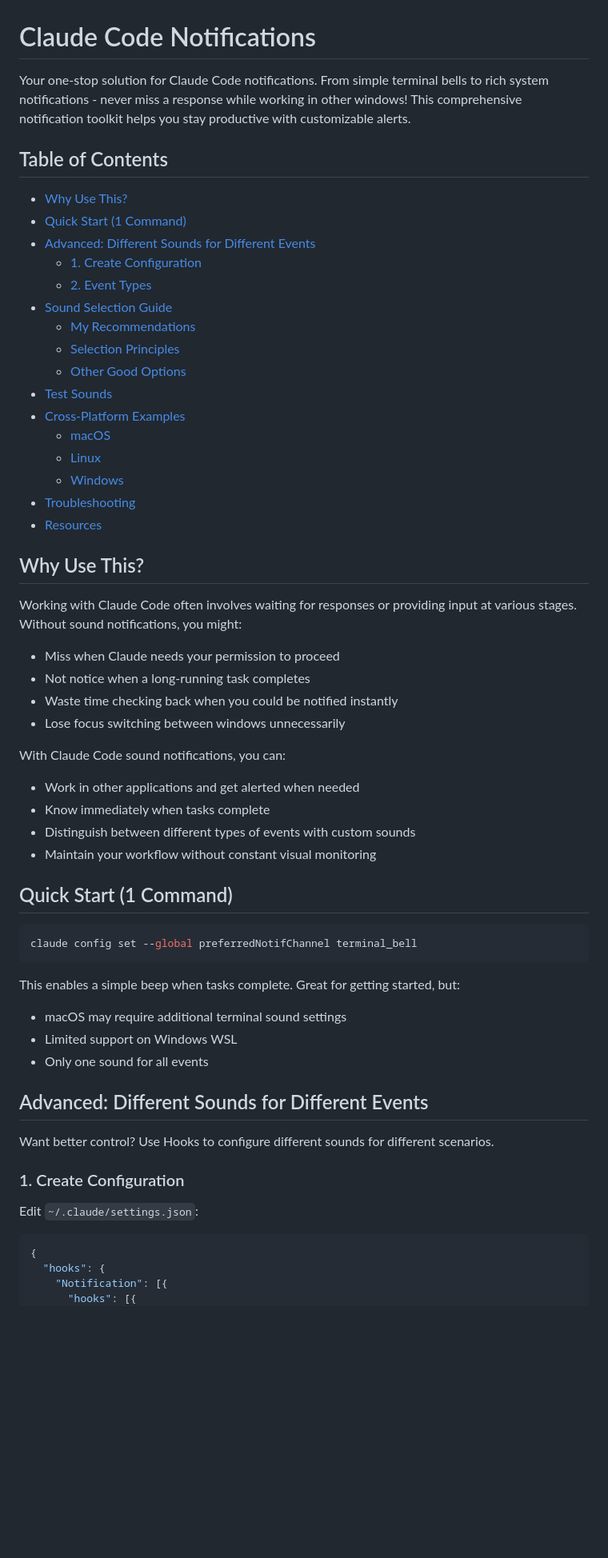
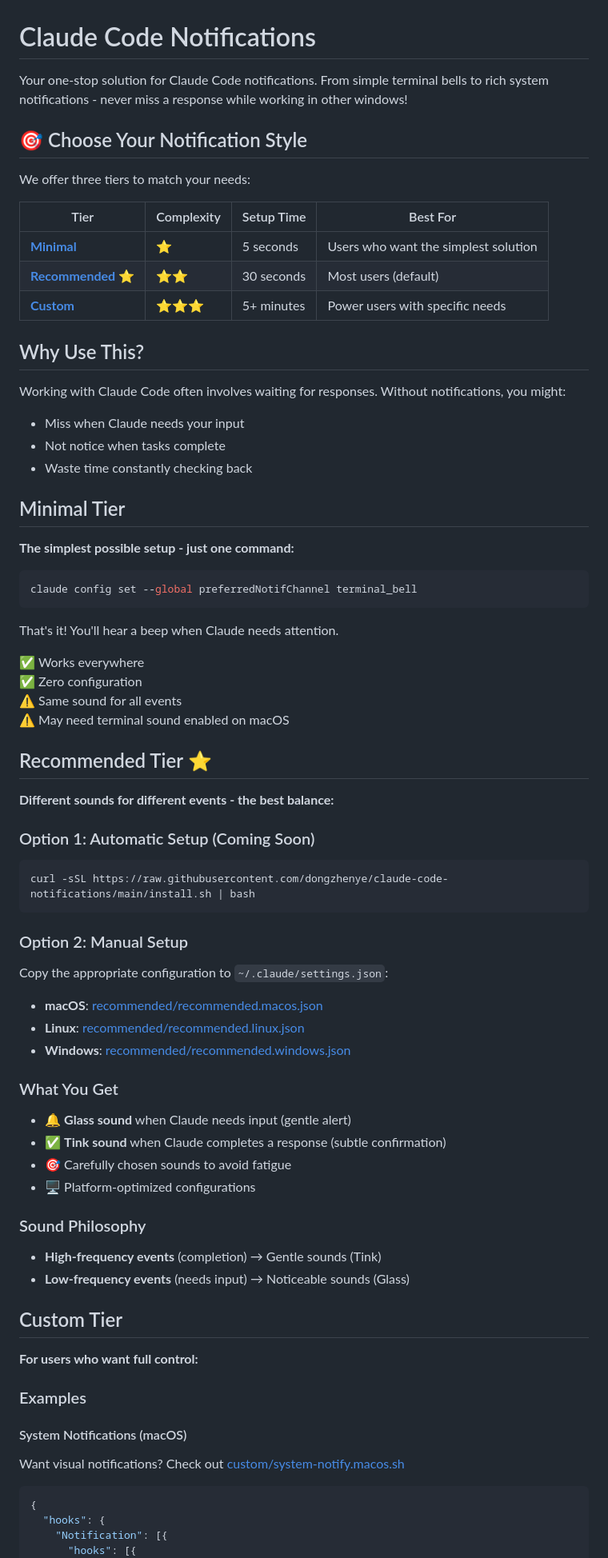
Before and after one commit to dongzhenye/claude-code-notifications, a Markdown page: README.md, the part around the change printed below. Shown: that part at 80% size. GitHub-like rendering; blank space fills up the shorter version.

````diff
--- a/README.md
+++ b/README.md
@@ -1,59 +1,73 @@
 # Claude Code Notifications
 
-Your one-stop solution for Claude Code notifications. From simple terminal bells to rich system notifications - never miss a response while working in other windows! This comprehensive notification toolkit helps you stay productive with customizable alerts.
+Your one-stop solution for Claude Code notifications. From simple terminal bells to rich system notifications - never miss a response while working in other windows!
 
-## Table of Contents
+## 🎯 Choose Your Notification Style
 
-- [Why Use This?](#why-use-this)
-- [Quick Start (1 Command)](#quick-start-1-command)
-- [Advanced: Different Sounds for Different Events](#advanced-different-sounds-for-different-events)
-  - [1. Create Configuration](#1-create-configuration)
-  - [2. Event Types](#2-event-types)
-- [Sound Selection Guide](#sound-selection-guide)
-  - [My Recommendations](#my-recommendations)
-  - [Selection Principles](#selection-principles)
-  - [Other Good Options](#other-good-options)
-- [Test Sounds](#test-sounds)
-- [Cross-Platform Examples](#cross-platform-examples)
-  - [macOS](#macos)
-  - [Linux](#linux)
-  - [Windows](#windows)
-- [Troubleshooting](#troubleshooting)
-- [Resources](#resources)
+We offer three tiers to match your needs:
+
+| Tier | Complexity | Setup Time | Best For |
+|------|------------|------------|----------|
+| **[Minimal](#minimal-tier)** | ⭐ | 5 seconds | Users who want the simplest solution |
+| **[Recommended](#recommended-tier)** ⭐ | ⭐⭐ | 30 seconds | Most users (default) |
+| **[Custom](#custom-tier)** | ⭐⭐⭐ | 5+ minutes | Power users with specific needs |
 
 ## Why Use This?
 
-Working with Claude Code often involves waiting for responses or providing input at various stages. Without sound notifications, you might:
+Working with Claude Code often involves waiting for responses. Without notifications, you might:
+- Miss when Claude needs your input
+- Not notice when tasks complete
+- Waste time constantly checking back
 
-- Miss when Claude needs your permission to proceed
-- Not notice when a long-running task completes
-- Waste time checking back when you could be notified instantly
-- Lose focus switching between windows unnecessarily
+## Minimal Tier
 
-With Claude Code sound notifications, you can:
-- Work in other applications and get alerted when needed
-- Know immediately when tasks complete
-- Distinguish between different types of events with custom sounds
-- Maintain your workflow without constant visual monitoring
-
-## Quick Start (1 Command)
+**The simplest possible setup - just one command:**
 
 ```bash
 claude config set --global preferredNotifChannel terminal_bell
 ```
 
-This enables a simple beep when tasks complete. Great for getting started, but:
-- macOS may require additional terminal sound settings
-- Limited support on Windows WSL
-- Only one sound for all events
+That's it! You'll hear a beep when Claude needs attention.
 
-## Advanced: Different Sounds for Different Events
+✅ Works everywhere
+✅ Zero configuration
+⚠️ Same sound for all events
+⚠️ May need terminal sound enabled on macOS
 
-Want better control? Use Hooks to configure different sounds for different scenarios.
+## Recommended Tier ⭐
 
-### 1. Create Configuration
+**Different sounds for different events - the best balance:**
 
-Edit `~/.claude/settings.json`:
+### Option 1: Automatic Setup (Coming Soon)
+```bash
+curl -sSL https://raw.githubusercontent.com/dongzhenye/claude-code-notifications/main/install.sh | bash
+```
+
+### Option 2: Manual Setup
+Copy the appropriate configuration to `~/.claude/settings.json`:
+
+- **macOS**: [recommended/recommended.macos.json](recommended/recommended.macos.json)
+- **Linux**: [recommended/recommended.linux.json](recommended/recommended.linux.json)
+- **Windows**: [recommended/recommended.windows.json](recommended/recommended.windows.json)
+
+### What You Get
+- 🔔 **Glass sound** when Claude needs input (gentle alert)
+- ✅ **Tink sound** when Claude completes a response (subtle confirmation)
+- 🎯 Carefully chosen sounds to avoid fatigue
+- 🖥️ Platform-optimized configurations
+
+### Sound Philosophy
+- **High-frequency events** (completion) → Gentle sounds (Tink)
+- **Low-frequency events** (needs input) → Noticeable sounds (Glass)
+
+## Custom Tier
+
+**For users who want full control:**
+
+### Examples
+
+#### System Notifications (macOS)
+Want visual notifications? Check out [custom/system-notify.macos.sh](custom/system-notify.macos.sh)
 
 ```json
 {
````
Also changed, not shown: other parts of README.md (+40 -187 lines).
